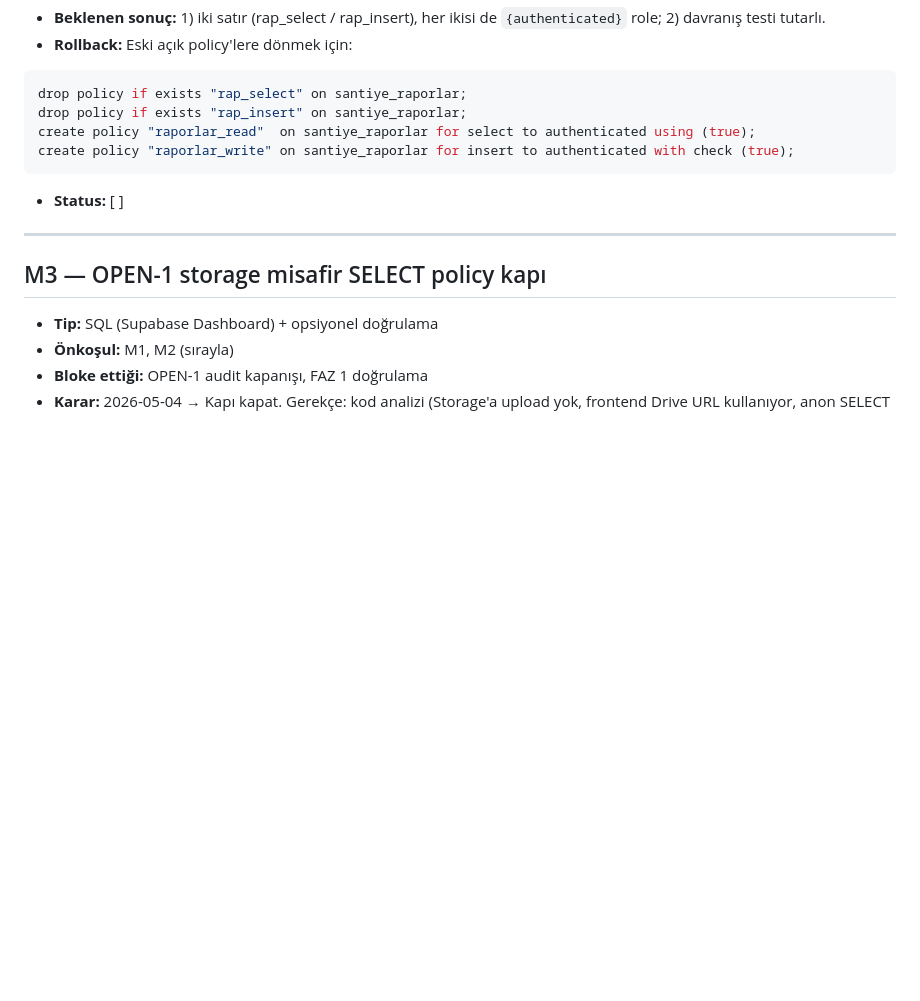
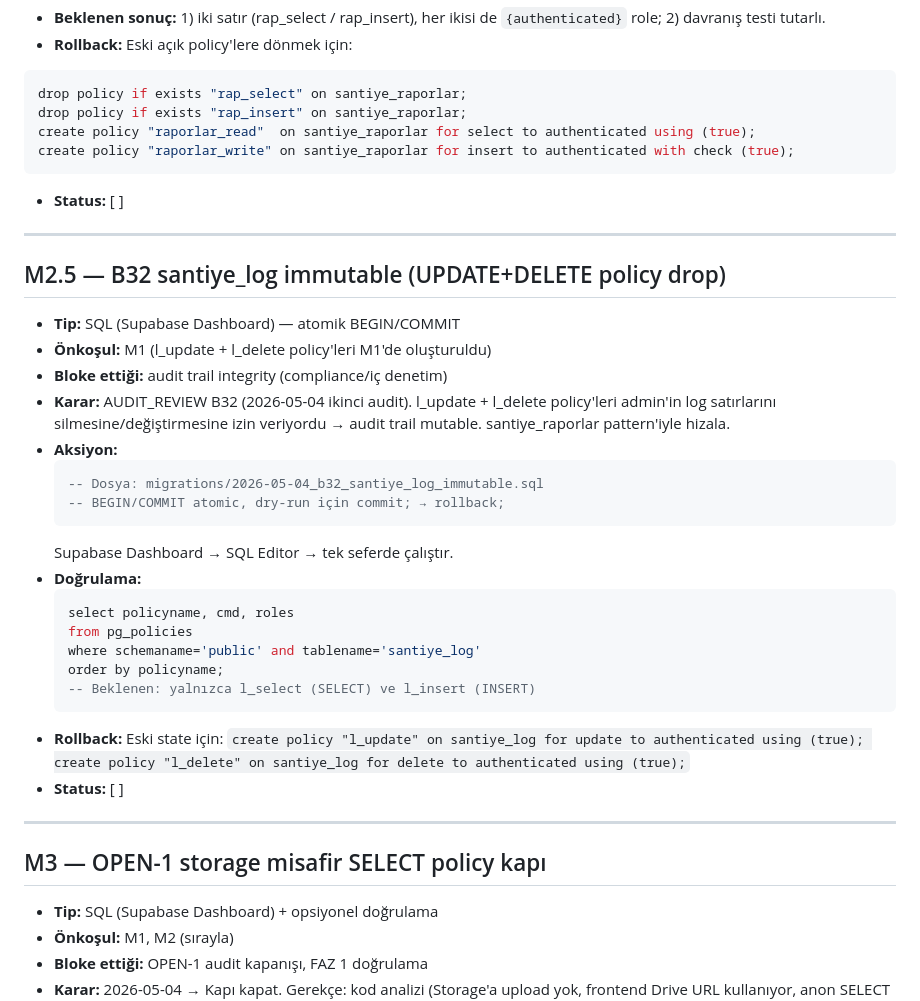
Before and after one commit to Eng-Toker/asel, a Markdown page: MANUAL_TASKS.md, the part around one of its changes. GitHub-like rendering; blank space fills up the shorter version.

````diff
--- a/MANUAL_TASKS.md
+++ b/MANUAL_TASKS.md
@@ -193,6 +193,32 @@ drop policy if exists "rap_insert" on santiye_raporlar;
 create policy "raporlar_read"  on santiye_raporlar for select to authenticated using (true);
 create policy "raporlar_write" on santiye_raporlar for insert to authenticated with check (true);
 ```
+- **Status:** [ ]
+
+---
+
+## M2.5 — B32 santiye_log immutable (UPDATE+DELETE policy drop)
+- **Tip:** SQL (Supabase Dashboard) — atomik BEGIN/COMMIT
+- **Önkoşul:** M1 (l_update + l_delete policy'leri M1'de oluşturuldu)
+- **Bloke ettiği:** audit trail integrity (compliance/iç denetim)
+- **Karar:** AUDIT_REVIEW B32 (2026-05-04 ikinci audit). l_update + l_delete
+  policy'leri admin'in log satırlarını silmesine/değiştirmesine izin
+  veriyordu → audit trail mutable. santiye_raporlar pattern'iyle hizala.
+- **Aksiyon:**
+  ```sql
+  -- Dosya: migrations/2026-05-04_b32_santiye_log_immutable.sql
+  -- BEGIN/COMMIT atomic, dry-run için commit; → rollback;
+  ```
+  Supabase Dashboard → SQL Editor → tek seferde çalıştır.
+- **Doğrulama:**
+  ```sql
+  select policyname, cmd, roles
+  from pg_policies
+  where schemaname='public' and tablename='santiye_log'
+  order by policyname;
+  -- Beklenen: yalnızca l_select (SELECT) ve l_insert (INSERT)
+  ```
+- **Rollback:** Eski state için: `create policy "l_update" on santiye_log for update to authenticated using (true); create policy "l_delete" on santiye_log for delete to authenticated using (true);`
 - **Status:** [ ]
 
 ---
````
Also changed, not shown: other parts of MANUAL_TASKS.md (+27 -16 lines).
